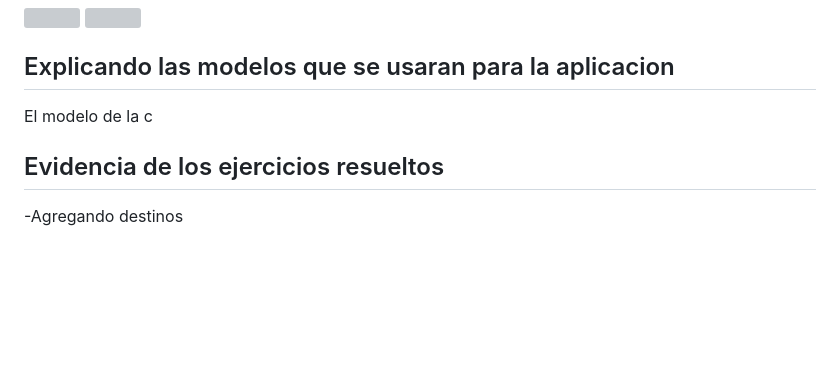
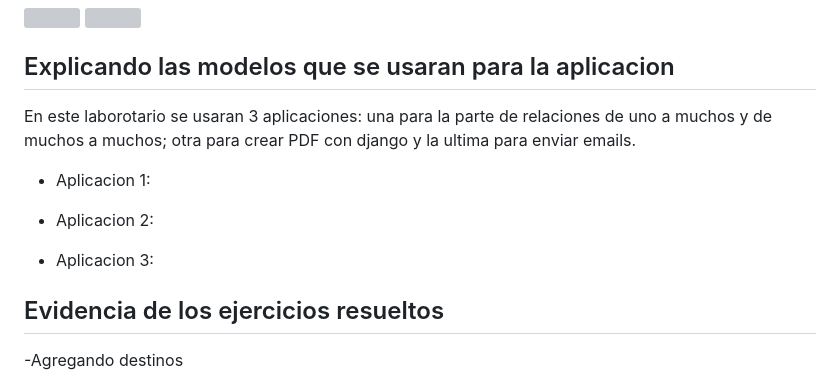
Before and after one commit to pieroMejiaR/PWeb2-lab, a Markdown page: lab07/README.md, the part around the change. GitHub-like rendering; blank space fills up the shorter version; grey boxes are pictures that could not be loaded.

Commit message:
Agregando readme

```diff
--- a/lab07/README.md
+++ b/lab07/README.md
@@ -137,7 +137,15 @@ teoría Django parte4
 
 ## Explicando las modelos que se usaran para la aplicacion
 
-El modelo de la c
+En este laborotario se usaran 3 aplicaciones: una para la parte de relaciones de uno a muchos y de muchos a muchos; otra para crear PDF con django y la ultima para enviar emails.
+
+- Aplicacion 1:
+
+- Aplicacion 2:
+
+- Aplicacion 3:
+
+
 
 ## Evidencia de los ejercicios resueltos
 
```
